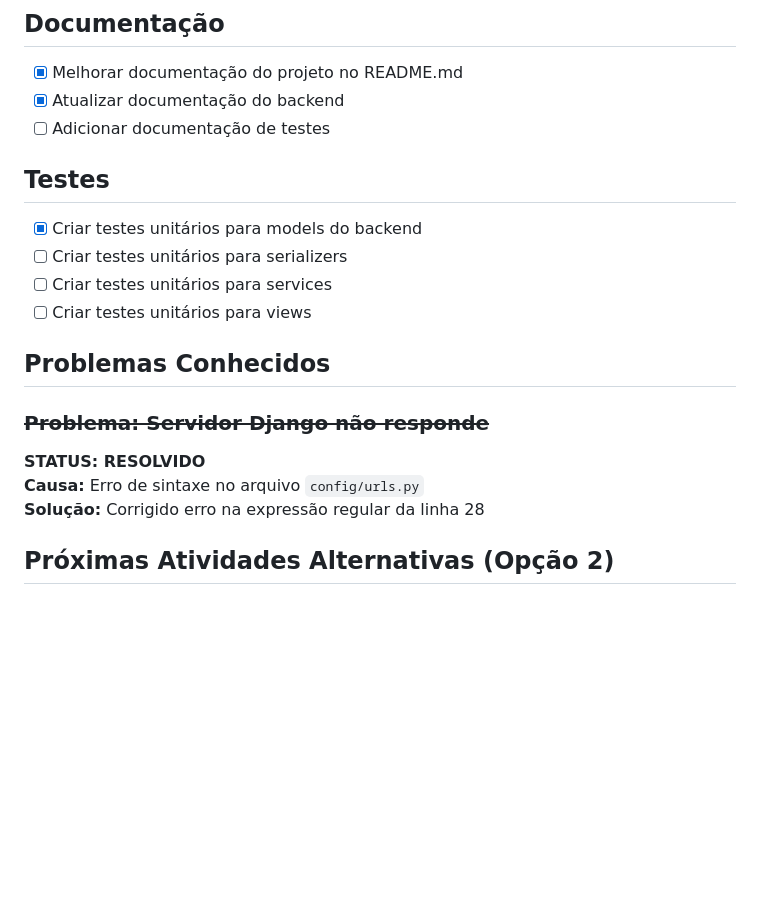
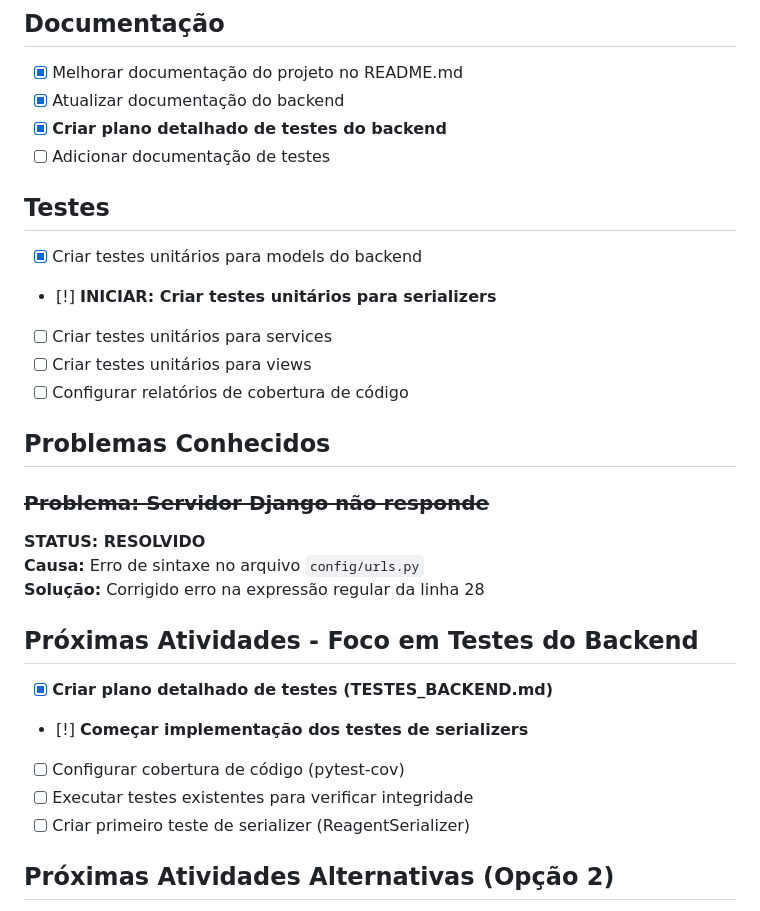
Before and after one commit to Roberton003/stock-control-frontend, a Markdown page: ATIVIDADES.md, the part around the change. GitHub-like rendering; blank space fills up the shorter version.

Commit message:
test: Criar plano detalhado de testes do backend e atualizar controle de atividades

```diff
--- a/ATIVIDADES.md
+++ b/ATIVIDADES.md
@@ -39,14 +39,16 @@
 
 - [x] Melhorar documentação do projeto no README.md
 - [x] Atualizar documentação do backend
+- [x] **Criar plano detalhado de testes do backend**
 - [ ] Adicionar documentação de testes
 
 ## Testes
 
 - [x] Criar testes unitários para models do backend
-- [ ] Criar testes unitários para serializers
+- [!] **INICIAR: Criar testes unitários para serializers**
 - [ ] Criar testes unitários para services
 - [ ] Criar testes unitários para views
+- [ ] Configurar relatórios de cobertura de código
 
 ## Problemas Conhecidos
 
@@ -54,6 +56,13 @@
 **STATUS: RESOLVIDO**
 **Causa:** Erro de sintaxe no arquivo `config/urls.py`
 **Solução:** Corrigido erro na expressão regular da linha 28
+
+## Próximas Atividades - Foco em Testes do Backend
+- [x] **Criar plano detalhado de testes (TESTES_BACKEND.md)**
+- [!] **Começar implementação dos testes de serializers**
+- [ ] Configurar cobertura de código (pytest-cov)
+- [ ] Executar testes existentes para verificar integridade
+- [ ] Criar primeiro teste de serializer (ReagentSerializer)
 
 ## Próximas Atividades Alternativas (Opção 2)
 - [x] Adicionar testes unitários para o backend
```
Also changed, not shown: TESTES_BACKEND.md (added, +115 -0 lines).
